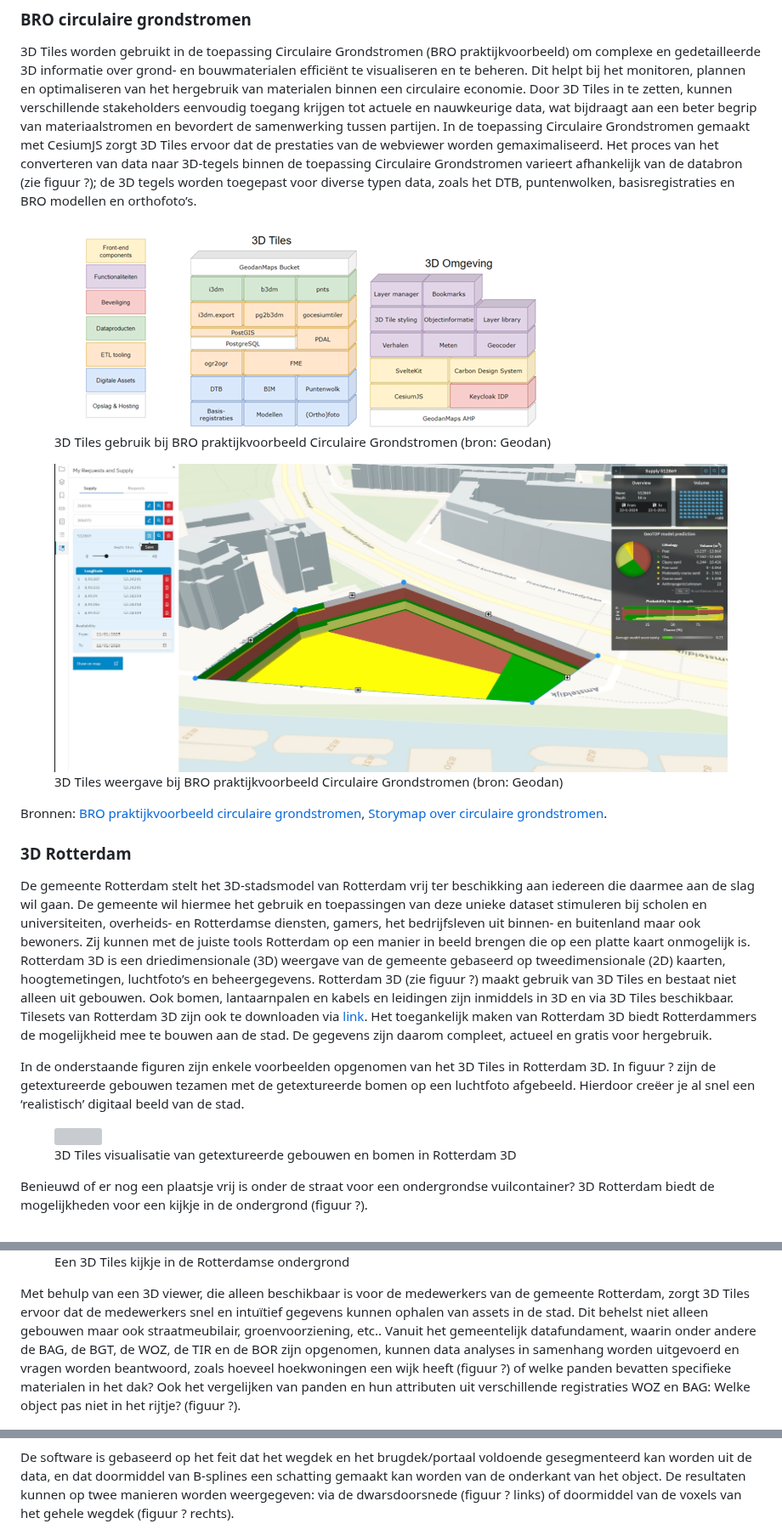
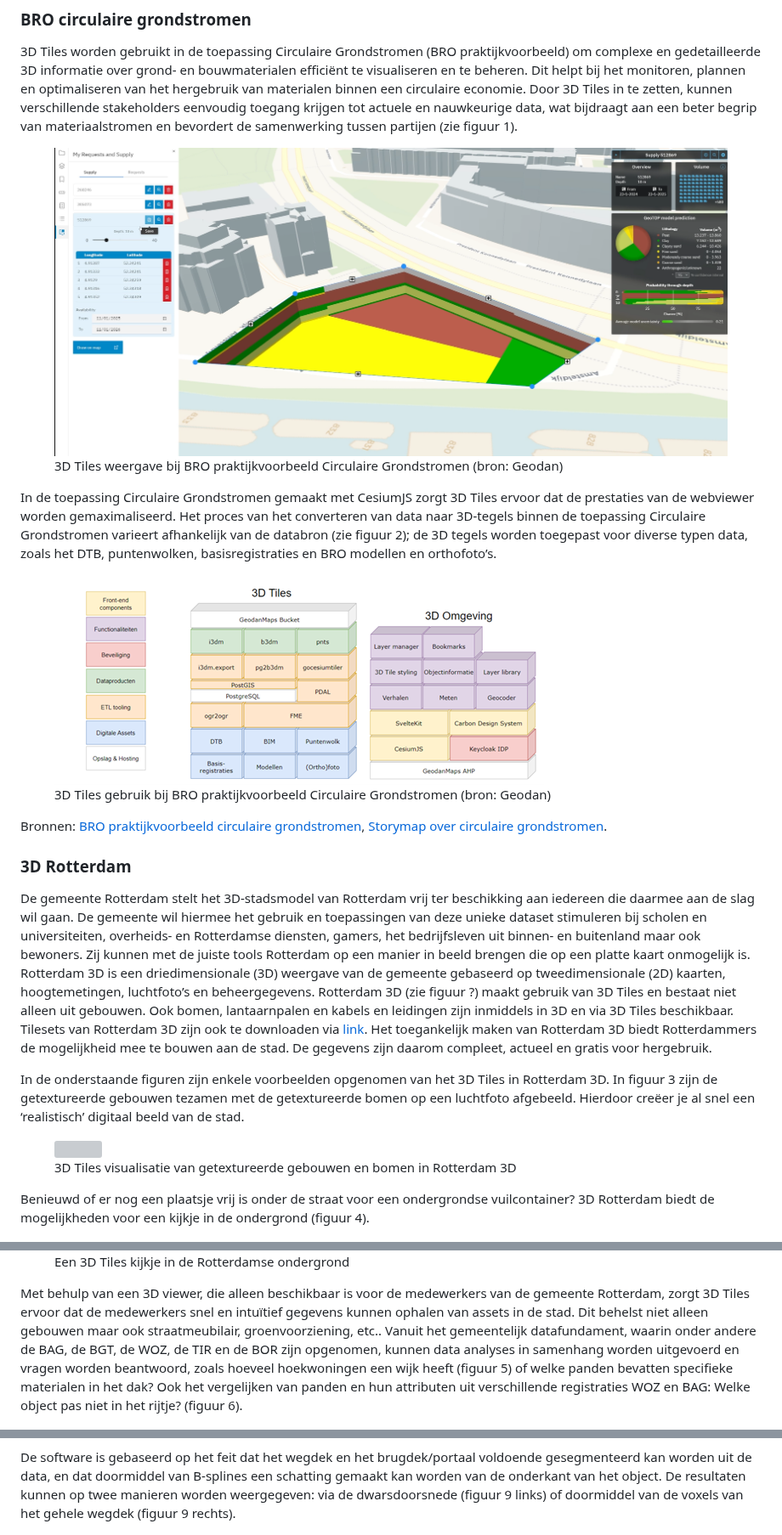
Before and after one commit to Geonovum/3d-tiling, a Markdown page: introductie.md, 3 parts joined by grey strips. Shown at 85% size. Drawn GitHub-style; grey boxes are pictures that could not be loaded.

```diff
--- a/introductie.md
+++ b/introductie.md
@@ -140,21 +140,23 @@ monitoren, plannen en optimaliseren van het hergebruik van materialen binnen een
 circulaire economie. Door 3D Tiles in te zetten, kunnen verschillende
 stakeholders eenvoudig toegang krijgen tot actuele en nauwkeurige data, wat
 bijdraagt aan een beter begrip van materiaalstromen en bevordert de samenwerking
-tussen partijen. In de toepassing Circulaire Grondstromen gemaakt met CesiumJS
+tussen partijen (zie figuur 1).
+
+<figure id="Figuur_x">
+<a href="media/geodan image2.png" target="_blank"><img src="media/geodan image2.png" alt=""></a>
+<figcaption>3D Tiles weergave bij BRO praktijkvoorbeeld Circulaire Grondstromen (bron: Geodan)</figcaption>
+</figure>
+
+In de toepassing Circulaire Grondstromen gemaakt met CesiumJS
 zorgt 3D Tiles ervoor dat de prestaties van de webviewer worden gemaximaliseerd.
 Het proces van het converteren van data naar 3D-tegels binnen de toepassing
-Circulaire Grondstromen varieert afhankelijk van de databron (zie figuur ?); de
+Circulaire Grondstromen varieert afhankelijk van de databron (zie figuur 2); de
 3D tegels worden toegepast voor diverse typen data, zoals het DTB, puntenwolken,
 basisregistraties en BRO modellen en orthofoto’s.
 
 <figure id="Figuur_x">
 <a href="media/geodan image1.png" target="_blank"><img src="media/geodan image1.png" alt=""></a>
 <figcaption>3D Tiles gebruik bij BRO praktijkvoorbeeld Circulaire Grondstromen (bron: Geodan)</figcaption>
-</figure>
-
-<figure id="Figuur_x">
-<a href="media/geodan image2.png" target="_blank"><img src="media/geodan image2.png" alt=""></a>
-<figcaption>3D Tiles weergave bij BRO praktijkvoorbeeld Circulaire Grondstromen (bron: Geodan)</figcaption>
 </figure>
 
 Bronnen: [BRO praktijkvoorbeeld circulaire
@@ -166,21 +168,21 @@ grondstromen](https://grondstromen.beta.geodan.nl/?story=circulaire%20grondstrom
 
 De gemeente Rotterdam stelt het 3D-stadsmodel van Rotterdam vrij ter beschikking aan iedereen die daarmee aan de slag wil gaan. De gemeente wil hiermee het gebruik en toepassingen van deze unieke dataset stimuleren bij scholen en universiteiten, overheids- en Rotterdamse diensten, gamers, het bedrijfsleven uit binnen- en buitenland maar ook bewoners. Zij kunnen met de juiste tools Rotterdam op een manier in beeld brengen die op een platte kaart onmogelijk is. Rotterdam 3D is een driedimensionale (3D) weergave van de gemeente gebaseerd op tweedimensionale (2D) kaarten, hoogtemetingen, luchtfoto’s en beheergegevens. Rotterdam 3D (zie figuur ?) maakt gebruik van 3D Tiles en bestaat niet alleen uit gebouwen. Ook bomen, lantaarnpalen en kabels en leidingen zijn inmiddels in 3D en via 3D Tiles beschikbaar. Tilesets van Rotterdam 3D zijn ook te downloaden via [link](https://3dtilesnederland.nl). Het toegankelijk maken van Rotterdam 3D biedt Rotterdammers de mogelijkheid mee te bouwen aan de stad. De gegevens zijn daarom compleet, actueel en gratis voor hergebruik.
 
-In de onderstaande figuren zijn enkele voorbeelden opgenomen van het 3D Tiles in Rotterdam 3D. In figuur ? zijn de getextureerde gebouwen tezamen met de getextureerde bomen op een luchtfoto afgebeeld. Hierdoor creëer je al snel een ‘realistisch’ digitaal beeld van de stad.
+In de onderstaande figuren zijn enkele voorbeelden opgenomen van het 3D Tiles in Rotterdam 3D. In figuur 3 zijn de getextureerde gebouwen tezamen met de getextureerde bomen op een luchtfoto afgebeeld. Hierdoor creëer je al snel een ‘realistisch’ digitaal beeld van de stad.
 
 <figure id="Figuur_x">
 <a href="media/rotterdam image1.png" target="_blank"><img src="media/rotterdam image1.png" alt=""></a>
 <figcaption>3D Tiles visualisatie van getextureerde gebouwen en bomen in Rotterdam 3D</figcaption>
 </figure>
 
-Benieuwd of er nog een plaatsje vrij is onder de straat voor een ondergrondse vuilcontainer? 3D Rotterdam biedt de mogelijkheden voor een kijkje in de ondergrond (figuur ?).
+Benieuwd of er nog een plaatsje vrij is onder de straat voor een ondergrondse vuilcontainer? 3D Rotterdam biedt de mogelijkheden voor een kijkje in de ondergrond (figuur 4).
 
 <figure id="Figuur_3">
 <a href="media/rotterdam image2.png" target="_blank"><img src="media/rotterdam image2.png" alt=""></a>
 <figcaption>Een 3D Tiles kijkje in de Rotterdamse ondergrond</figcaption>
 </figure>
 
-Met behulp van een 3D viewer, die alleen beschikbaar is voor de medewerkers van de gemeente Rotterdam, zorgt 3D Tiles ervoor dat de medewerkers snel en intuïtief gegevens kunnen ophalen van assets in de stad. Dit behelst niet alleen gebouwen maar ook straatmeubilair, groenvoorziening, etc.. Vanuit het gemeentelijk datafundament, waarin onder andere de BAG, de BGT, de WOZ, de TIR en de BOR zijn opgenomen, kunnen data analyses in samenhang worden uitgevoerd en vragen worden beantwoord, zoals hoeveel hoekwoningen een wijk heeft (figuur ?) of welke panden bevatten specifieke materialen in het dak? Ook het vergelijken van panden en hun attributen uit verschillende registraties WOZ en BAG: Welke object pas niet in het rijtje? (figuur ?).
+Met behulp van een 3D viewer, die alleen beschikbaar is voor de medewerkers van de gemeente Rotterdam, zorgt 3D Tiles ervoor dat de medewerkers snel en intuïtief gegevens kunnen ophalen van assets in de stad. Dit behelst niet alleen gebouwen maar ook straatmeubilair, groenvoorziening, etc.. Vanuit het gemeentelijk datafundament, waarin onder andere de BAG, de BGT, de WOZ, de TIR en de BOR zijn opgenomen, kunnen data analyses in samenhang worden uitgevoerd en vragen worden beantwoord, zoals hoeveel hoekwoningen een wijk heeft (figuur 5) of welke panden bevatten specifieke materialen in het dak? Ook het vergelijken van panden en hun attributen uit verschillende registraties WOZ en BAG: Welke object pas niet in het rijtje? (figuur 6).
 
 <figure id="Figuur_4">
 <a href="media/rotterdam image3.png" target="_blank"><img src="media/rotterdam image3.png" alt=""></a>
@@ -246,8 +250,8 @@ omschrijvingen in de bewijsvoering (kwaliteitsrapportage) overeenkomen.
 De software is gebaseerd op het feit dat het wegdek en het brugdek/portaal
 voldoende gesegmenteerd kan worden uit de data, en dat doormiddel van B-splines
 een schatting gemaakt kan worden van de onderkant van het object. De resultaten
-kunnen op twee manieren worden weergegeven: via de dwarsdoorsnede (figuur ? links) of
-doormiddel van de voxels van het gehele wegdek (figuur ? rechts).
+kunnen op twee manieren worden weergegeven: via de dwarsdoorsnede (figuur 9 links) of
+doormiddel van de voxels van het gehele wegdek (figuur 9 rechts).
 
 <figure id="Figuur_X">
 <a href="media/726ce491e4eb25da71ea0c1ec6e1d99c.png" target="_blank"><img src="media/726ce491e4eb25da71ea0c1ec6e1d99c.png" alt=""></a>
```
Also changed, not shown: other parts of introductie.md (+9 -7 lines).
